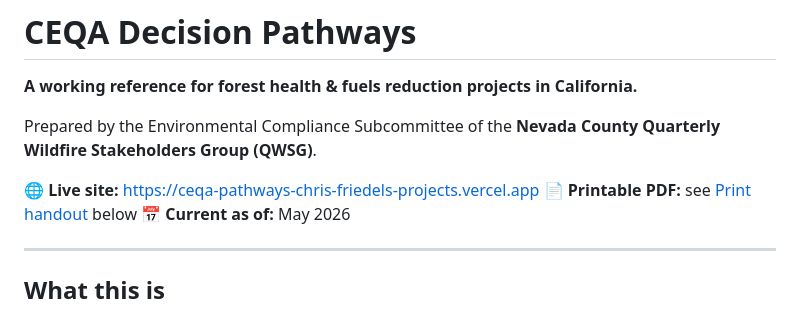
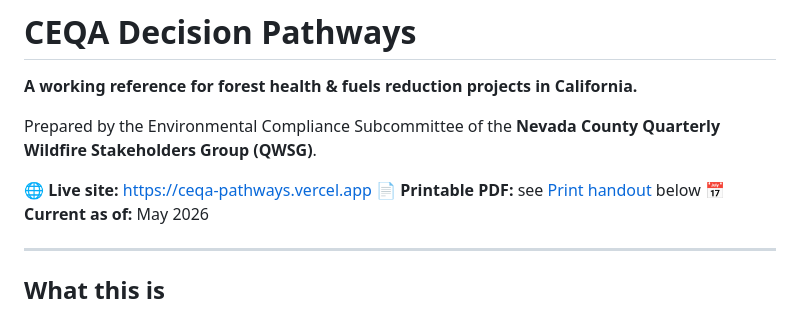
Before and after one commit to cwfriedel/ceqa-pathways, a Markdown page: README.md, the part around the change. GitHub-like rendering.

Commit message:
Fix live site URL in README
Co-Authored-By: Claude Sonnet 4.6 <noreply@anthropic.com>

```diff
--- a/README.md
+++ b/README.md
@@ -4,7 +4,7 @@
 
 Prepared by the Environmental Compliance Subcommittee of the **Nevada County Quarterly Wildfire Stakeholders Group (QWSG)**.
 
-🌐 **Live site:** https://ceqa-pathways-chris-friedels-projects.vercel.app
+🌐 **Live site:** https://ceqa-pathways.vercel.app
 📄 **Printable PDF:** see [Print handout](#print--pdf-handout) below
 📅 **Current as of:** May 2026
 
```
